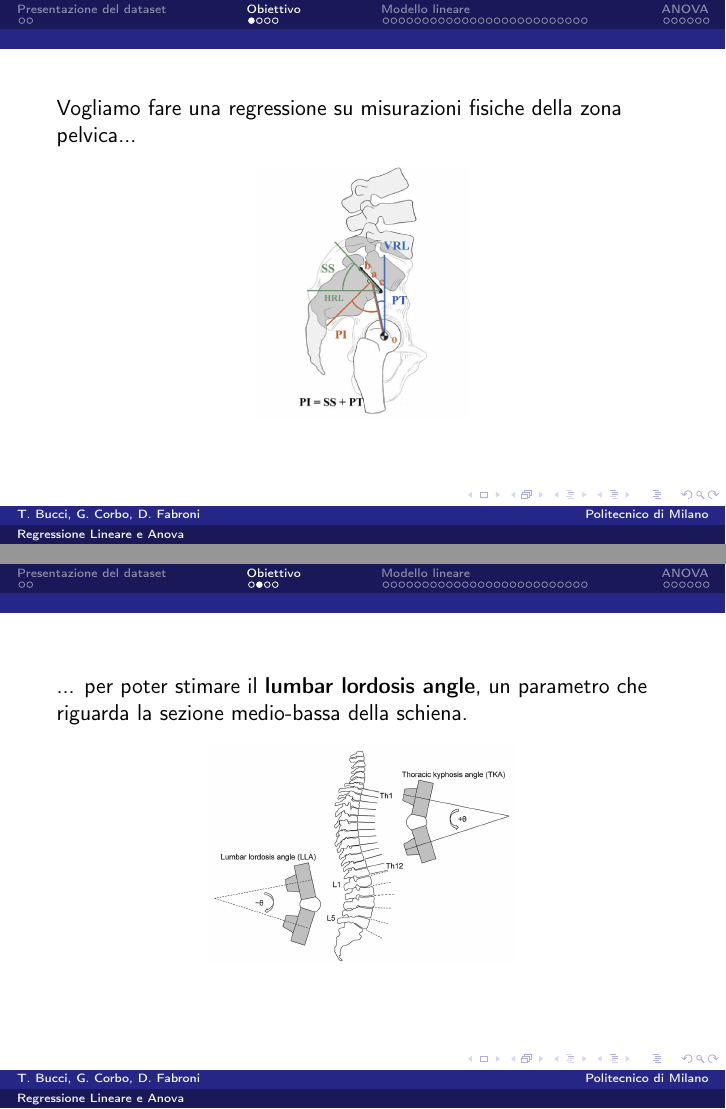
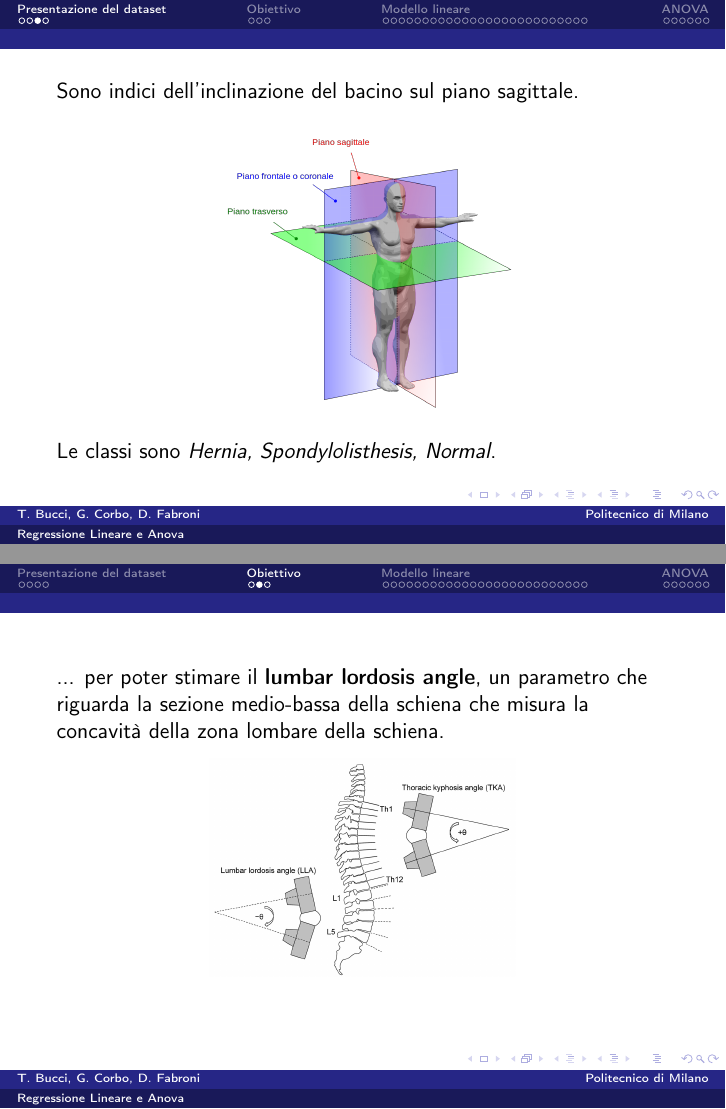
Before and after one commit to teobucci/progetto-inferenza-statistica, LaTeX slides (presentazione/presentazione.tex): pages 5 and 6 of 40 before the commit and pages 5 and 8 of 41 after it, joined at a grey line. Compiled offline with pdfLaTeX.

Commit message:
aggiornamento presentazione

```diff
--- a/presentazione/presentazione.tex
+++ b/presentazione/presentazione.tex
@@ -68,6 +68,20 @@
 \end{frame}
 
 
+\begin{frame}
+	Sono indici dell'inclinazione del bacino sul piano sagittale.
+	\fg{0.5}{piani.png}
+	Le classi sono \emph{Hernia, Spondylolisthesis, Normal}. % Una non esclude l'altra in realtà
+\end{frame}
+
+
+\begin{frame}
+    \begin{center}
+        \includegraphics[width=0.9\textwidth]{classificazione-spondilolistesi.jpg}
+    \end{center}
+\end{frame}
+
+
 \section{Obiettivo}
 \begin{frame}
     Vogliamo fare una regressione su misurazioni fisiche della zona pelvica...
@@ -78,17 +92,12 @@
 
 
 \begin{frame}
-    ... per poter stimare il \textbf{lumbar lordosis angle}, un parametro che riguarda la sezione medio-bassa della schiena.
+    ... per poter stimare il \textbf{lumbar lordosis angle}, un parametro che riguarda la sezione medio-bassa della schiena che misura la concavità della zona lombare della schiena.
     \begin{center}
         \includegraphics[width=0.5\textwidth]{lla.png}
     \end{center}
 \end{frame}
 
-\begin{frame}
-    \begin{center}
-        \includegraphics[width=0.9\textwidth]{classificazione-spondilolistesi.jpg}
-    \end{center}
-\end{frame}
 
 \begin{frame}
     Vantaggi di questo approccio
```
Also changed, not shown: presentazione/files/piani.png (added), presentazione/presentazione.pdf.
